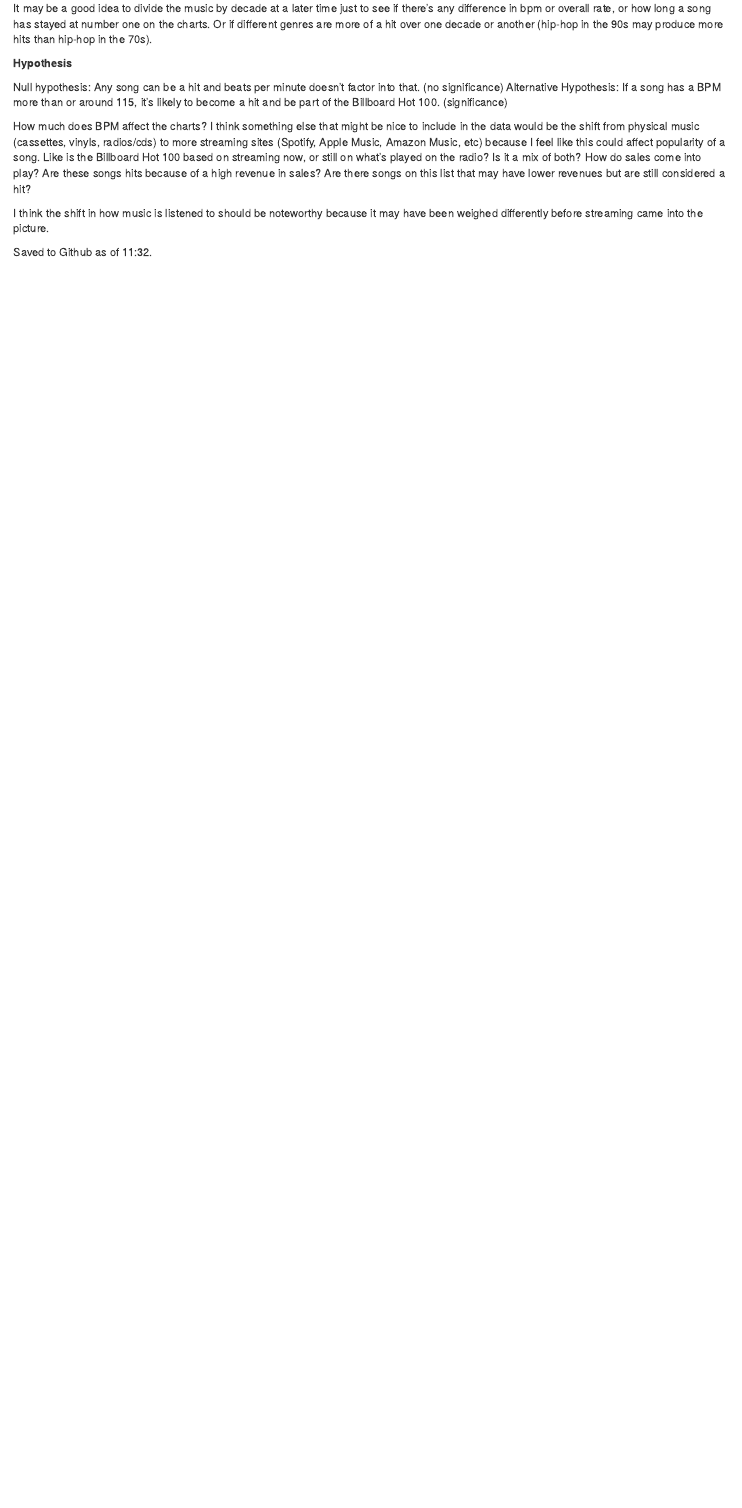
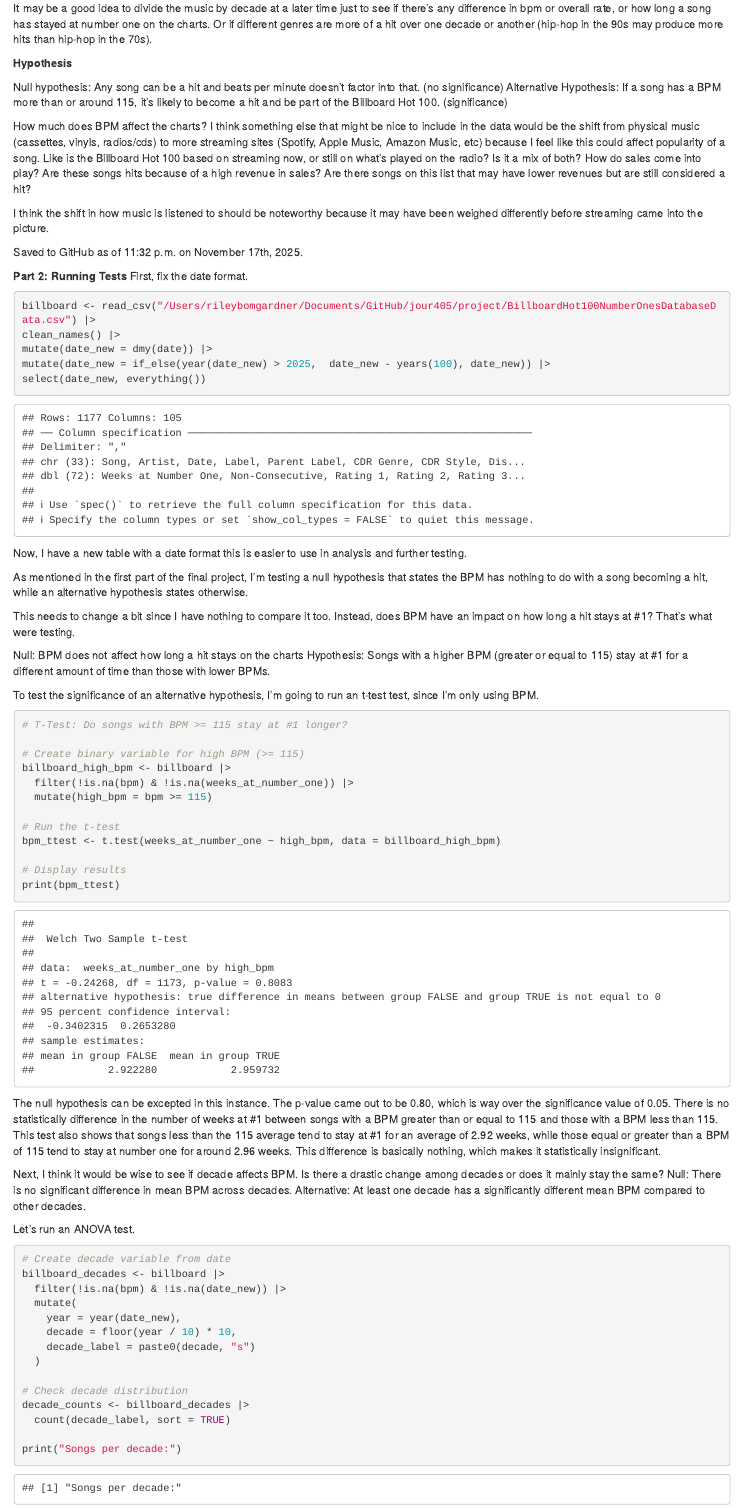
Before and after one commit to rbomgard-creator/jour405, an R Markdown document (project/final_project.Rmd): the page in a window 1100 px wide, from 1690 px down before the commit and from 1710 px down after it, so that both start at the same text. Rendered offline with R 4.5, knitr and Pandoc, with nearby package versions; column names are cleaned by a stand-in for the janitor package.

Commit message:
part 2 project

````diff
--- a/project/final_project.Rmd
+++ b/project/final_project.Rmd
@@ -80,4 +80,63 @@ I think the shift in how music is listened to should be noteworthy because it ma
 
 
 
-Saved to Github as of 11:32.
+Saved to GitHub as of 11:32 p.m. on November 17th, 2025.
+
+
+
+
+**Part 2: Running Tests**
+First, fix the date format.
+```{r}
+billboard <- read_csv("/Users/rileybomgardner/Documents/GitHub/jour405/project/BillboardHot100NumberOnesDatabaseData.csv") |>
+clean_names() |>
+mutate(date_new = dmy(date)) |>
+mutate(date_new = if_else(year(date_new) > 2025,  date_new - years(100), date_new)) |>
+select(date_new, everything())
+```
+Now, I have a new table with a date format this is easier to use in analysis and further testing.
+
+As mentioned in the first part of the final project, I'm testing a null hypothesis that states the BPM has nothing to do with a song becoming a hit, while an alternative hypothesis states otherwise.
+
+This needs to change a bit since I have nothing to compare it too. Instead, does BPM have an impact on how long a hit stays at #1? That's what were testing.
+
+Null: BPM does not affect how long a hit stays on the charts
+Hypothesis: Songs with a higher BPM (greater or equal to 115) stay at #1 for a different amount of time than those with lower BPMs.
+
+To test the significance of an alternative hypothesis, I'm going to run an t-test test, since I'm only using BPM.
+```{r}
+# T-Test: Do songs with BPM >= 115 stay at #1 longer?
+
+# Create binary variable for high BPM (>= 115)
+billboard_high_bpm <- billboard |>
+  filter(!is.na(bpm) & !is.na(weeks_at_number_one)) |>
+  mutate(high_bpm = bpm >= 115)
+
+# Run the t-test
+bpm_ttest <- t.test(weeks_at_number_one ~ high_bpm, data = billboard_high_bpm)
+
+# Display results
+print(bpm_ttest)
+```
+The null hypothesis can be excepted in this instance. The p-value came out to be 0.80, which is way over the significance value of 0.05. There is no statistically difference in the number of weeks at #1 between songs with a BPM greater than or equal to 115 and those with a BPM less than 115. This test also shows that songs less than the 115 average tend to stay at #1 for an average of 2.92 weeks, while those equal or greater than a BPM of 115 tend to stay at number one for around 2.96 weeks. This difference is basically nothing, which makes it statistically insignificant.
+
+Next, I think it would be wise to see if decade affects BPM. Is there a drastic change among decades or does it mainly stay the same?
+Null: There is no significant difference in mean BPM across decades.
+Alternative: At least one decade has a significantly different mean BPM compared to other decades.
+
+Let's run an ANOVA test.
+```{r}
+# Create decade variable from date
+billboard_decades <- billboard |>
+  filter(!is.na(bpm) & !is.na(date_new)) |>
+  mutate(
+    year = year(date_new),
+    decade = floor(year / 10) * 10,
+    decade_label = paste0(decade, "s")
+  )
+
+# Check decade distribution
+decade_counts <- billboard_decades |>
+  count(decade_label, sort = TRUE)
+
+print("Songs per decade:")
````
Also changed, not shown: project/final_project.Rmd (42 more changed lines), 1 other file.
